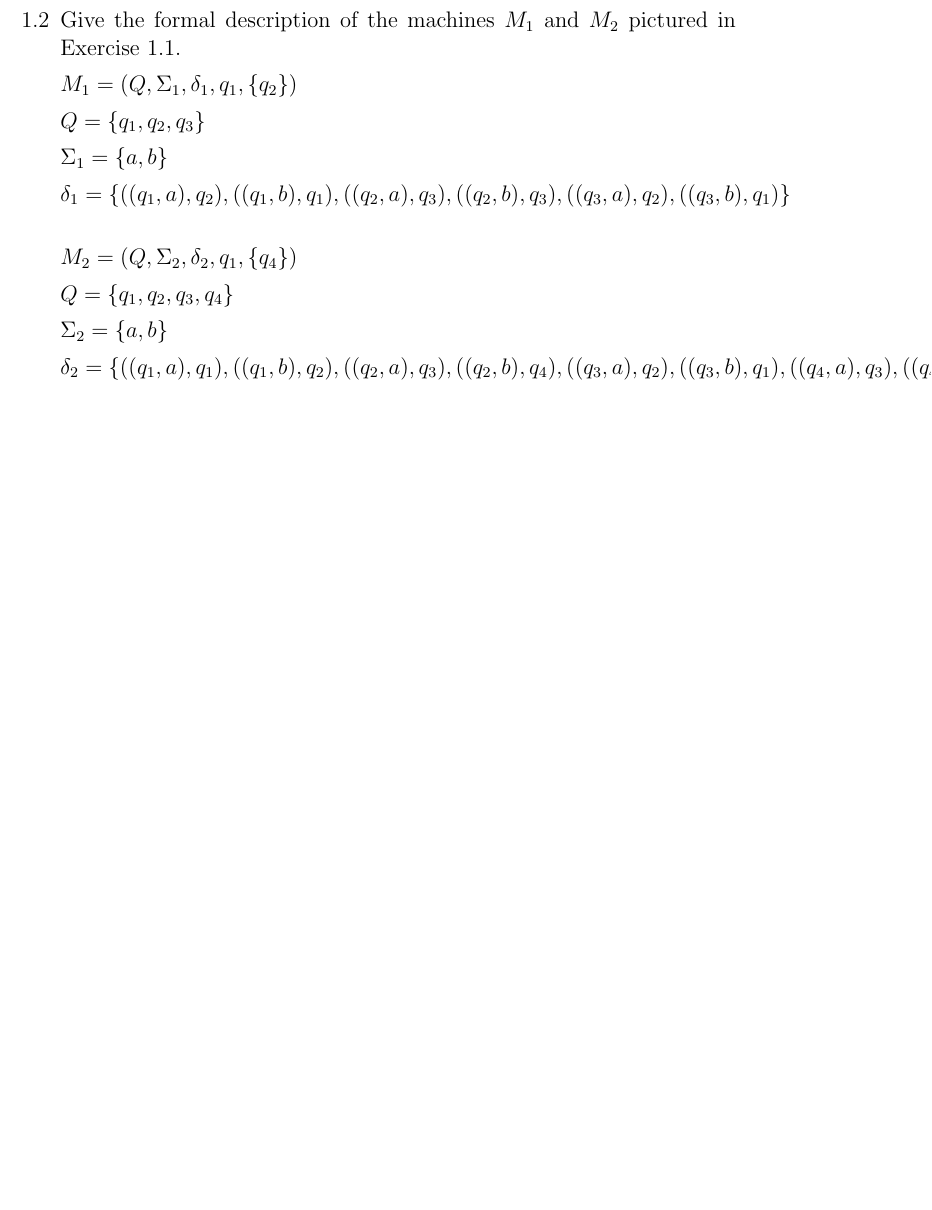
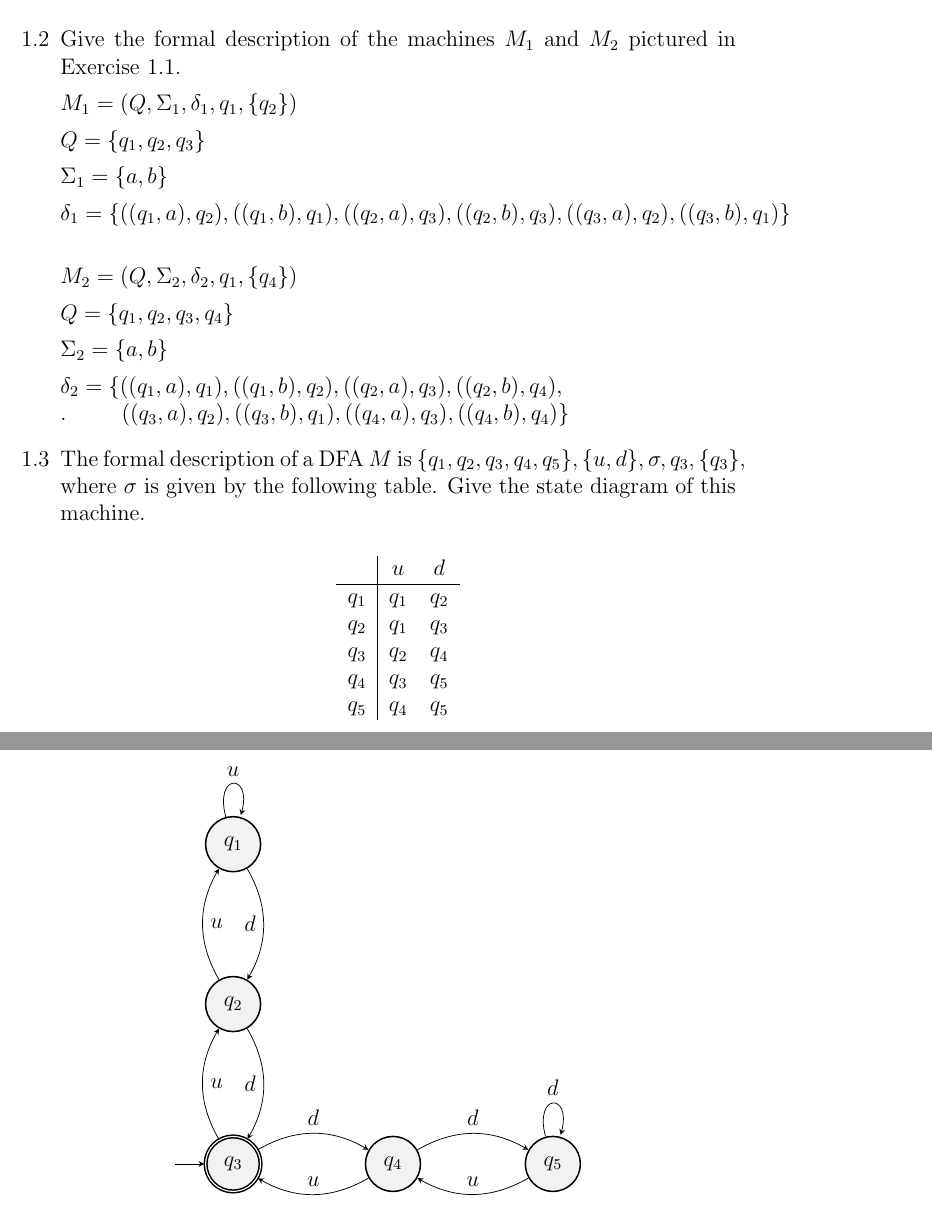
Before and after one commit to mharbuz/itttoc-exercises, a LaTeX document (tex/chapter01.tex, which reads tex/chapter01-exercises.tex): part of page 2 of 2 before the commit and two parts of pages 2 and 3 of 3 after it, the two joined at a grey line, cut so that both start at the same text, the shorter picture padded with empty space. Compiled offline with pdfLaTeX.

Commit message:
exercise 1.3

```diff
--- a/tex/chapter01-exercises.tex
+++ b/tex/chapter01-exercises.tex
@@ -79,6 +79,46 @@
 
           $\Sigma_2 = \{a, b\}$
 
-          $\delta_2 = \{((q_1, a), q_1), ((q_1, b), q_2), ((q_2, a), q_3), ((q_2, b), q_4), ((q_3, a), q_2), ((q_3, b), q_1), ((q_4, a), q_3), ((q_4, b), q_4)\}$
+          $\delta_2 = \{((q_1, a), q_1), ((q_1, b), q_2), ((q_2, a), q_3), ((q_2, b), q_4),$\\
+          .\,\,\,\qquad$((q_3, a), q_2), ((q_3, b), q_1), ((q_4, a), q_3), ((q_4, b), q_4)\}$
+
+    \item[1.3]
+
+          The formal description of a DFA $M$ is $\{q_1,q_2,q_3,q_4,q_5\},\{u,d\},\sigma,q_3,\{q_3\}$, where $\sigma$ is given by the following table. Give the state diagram of this machine.
+
+          \begin{center}
+
+
+              \begin{tabular}{ c | c c }
+                        & $u$   & $d$   \\
+                  \hline
+                  $q_1$ & $q_1$ & $q_2$ \\
+                  $q_2$ & $q_1$ & $q_3$ \\
+                  $q_3$ & $q_2$ & $q_4$ \\
+                  $q_4$ & $q_3$ & $q_5$ \\
+                  $q_5$ & $q_4$ & $q_5$ \\
+              \end{tabular}
+          \end{center}
+
+          \begin{figure}[H]
+              \centering
+              \begin{tikzpicture}
+                  \node[state] (q1) {$q_1$};
+                  \node[state, below of=q1] (q2) {$q_2$};
+                  \node[state, accepting, initial, below of=q2] (q3) {$q_3$};
+                  \node[state, right of=q3] (q4) {$q_4$};
+                  \node[state, right of=q4] (q5) {$q_5$};
+                  \draw (q1) edge[loop above] node{$u$} (q1)
+                  (q1) edge[bend left, left] node{$d$} (q2)
+                  (q2) edge[bend left, right] node{$u$} (q1)
+                  (q2) edge[bend left, left] node{$d$} (q3)
+                  (q3) edge[bend left, right] node{$u$} (q2)
+                  (q3) edge[bend left, above] node{$d$} (q4)
+                  (q4) edge[bend left, above] node{$u$} (q3)
+                  (q4) edge[bend left, above] node{$d$} (q5)
+                  (q5) edge[loop above] node{$d$} (q5)
+                  (q5) edge[bend left, above] node{$u$} (q4);
+              \end{tikzpicture}
+          \end{figure}
 
 \end{enumerate}
```
